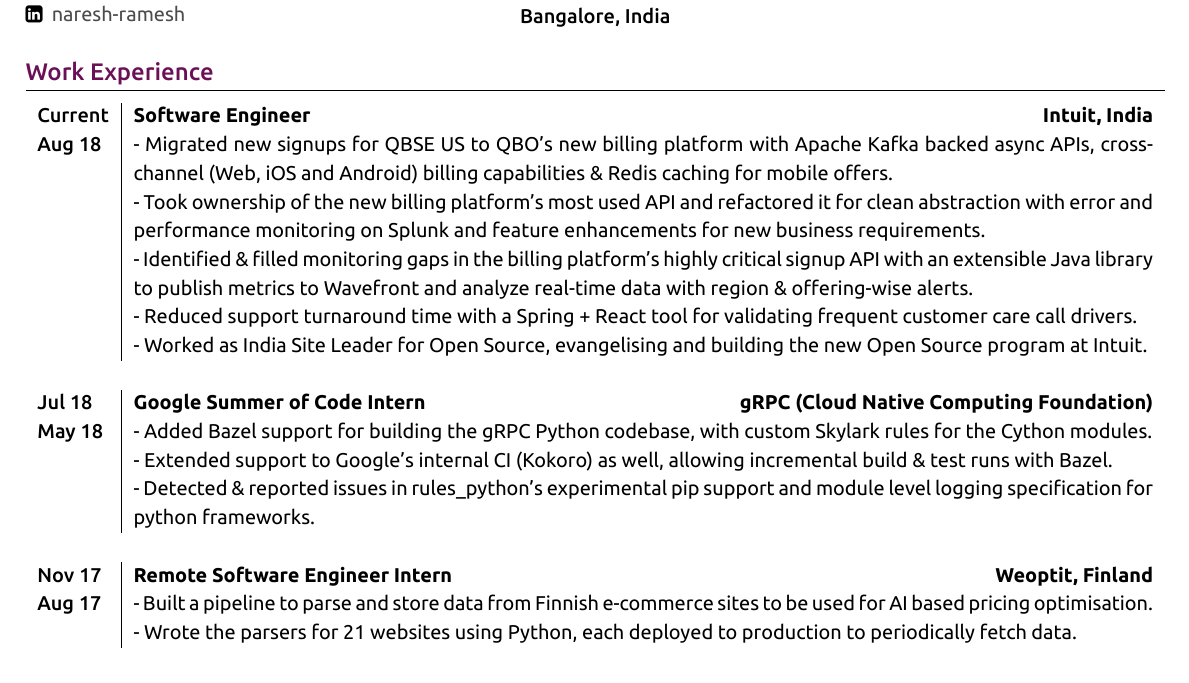
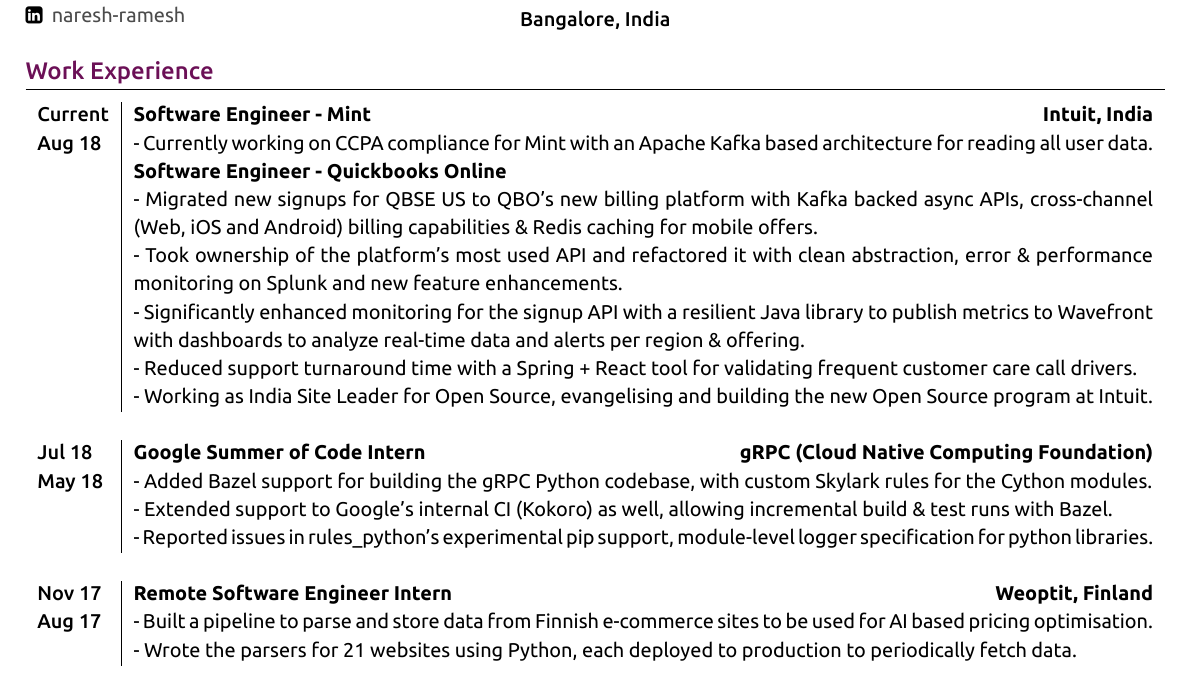
Before and after one commit to ghostwriternr/resume, a LaTeX document (main.tex): part of the page, cut so that both start at the same text. The pictures show the PDF file naresh_resume.pdf that the author committed with the source.

Commit message:
Less verbose-ify

```diff
--- a/main.tex
+++ b/main.tex
@@ -115,19 +115,21 @@
 
 \begin{tabularx}{\linewidth}{ l | X }
 
-\textsc{Current} & \textbf{Software Engineer}\hfill\textbf{Intuit, India}\\
-\textsc{Aug 18} & {- Migrated new signups for QBSE US to QBO's new billing platform with Apache Kafka backed async APIs, cross-channel (Web, iOS and Android) billing capabilities \& Redis caching for mobile offers.}\\
-& {- Took ownership of the new billing platform's most used API and refactored it for clean abstraction with error and performance monitoring on Splunk and feature enhancements for new business requirements.}\\
-& {- Identified \& filled monitoring gaps in the billing platform's highly critical signup API with an extensible Java library to publish metrics to Wavefront and analyze real-time data with region \& offering-wise alerts.}\\
+\textsc{Current} & \textbf{Software Engineer - Mint}\hfill\textbf{Intuit, India}\\
+\textsc{Aug 18} & {- Currently working on CCPA compliance for Mint with an Apache Kafka based architecture for reading all user data.}\\
+& \textbf{Software Engineer - Quickbooks Online}\\
+& {- Migrated new signups for QBSE US to QBO's new billing platform with Kafka backed async APIs, cross-channel (Web, iOS and Android) billing capabilities \& Redis caching for mobile offers.}\\
+& {- Took ownership of the platform's most used API and refactored it with clean abstraction, error \& performance monitoring on Splunk and new feature enhancements.}\\
+& {- Significantly enhanced monitoring for the signup API with a resilient Java library to publish metrics to Wavefront with dashboards to analyze real-time data and alerts per region \& offering.}\\
 & {- Reduced support turnaround time with a Spring + React tool for validating frequent customer care call drivers.}\\
-& {- Worked as India Site Leader for Open Source, evangelising and building the new Open Source program at Intuit.}\\
+& {- Working as India Site Leader for Open Source, evangelising and building the new Open Source program at Intuit.}\\
 \multicolumn{2}{c}{} \\
 
 \textsc{Jul 18} & \textbf{Google Summer of Code Intern}\hfill\textbf{gRPC (Cloud Native Computing Foundation)}\\
 \textsc{May 18}& {- Added Bazel support for building the gRPC Python codebase, with custom Skylark rules for the Cython modules.}\\
 & {- Extended support to Google's internal CI (Kokoro) as well, allowing incremental build \& test runs with Bazel.}\\
 % & {- Upgraded the Google-internal CI (Kokoro) for gRPC Python to use the Bazel builds rather than handwritten Python jobs.}\\
-& {- Detected \& reported issues in rules\_python's experimental pip support and module level logging specification for python frameworks.}\\
+& {- Reported issues in rules\_python's experimental pip support, module-level logger specification for python libraries.}\\
 \multicolumn{2}{c}{} \\
 
 \textsc{Nov 17} & \textbf{Remote Software Engineer Intern}\hfill\textbf{Weoptit, Finland}\\
```
Also changed, not shown: naresh_resume.pdf, main.tex (2 more changed lines).
